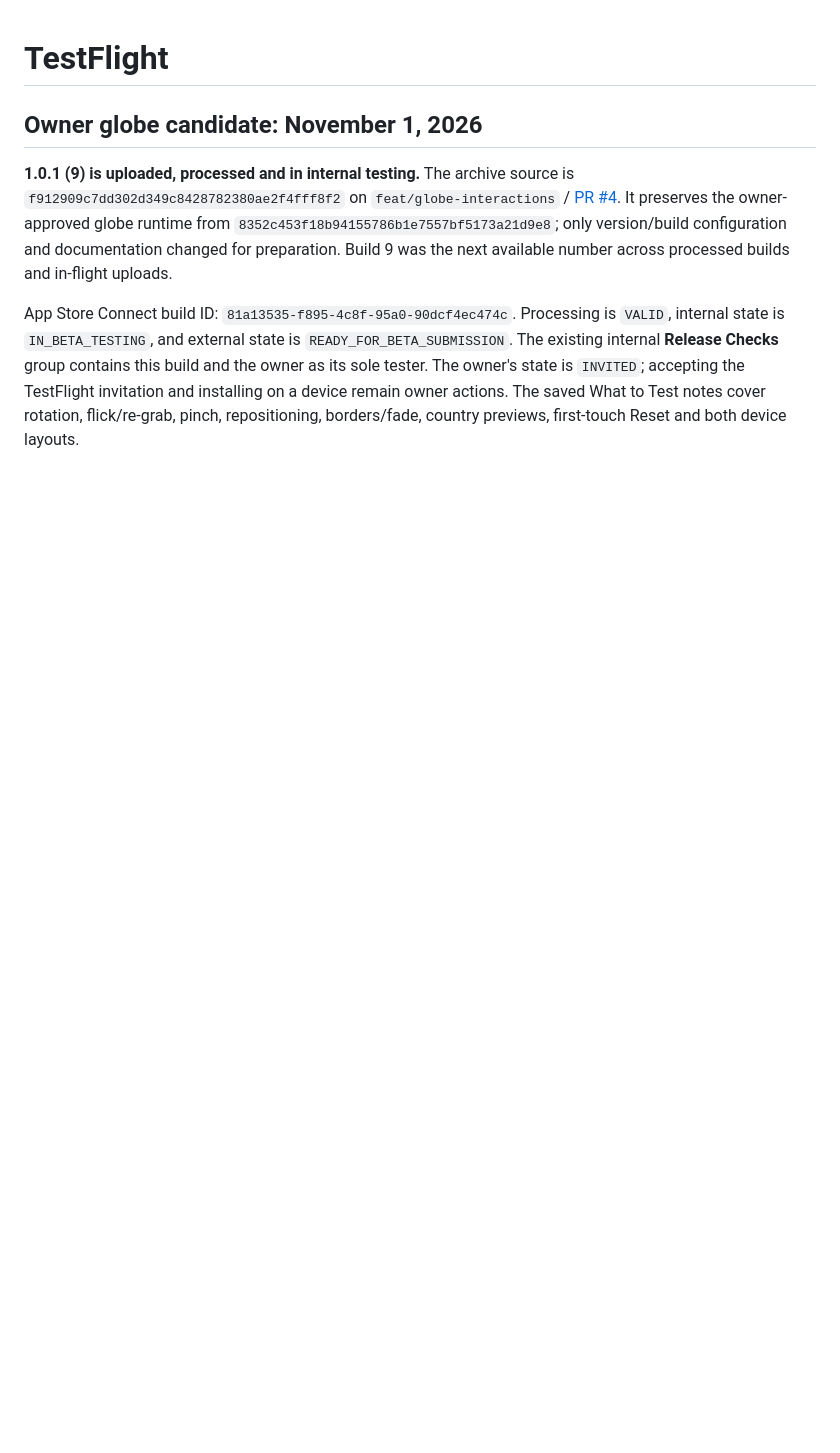
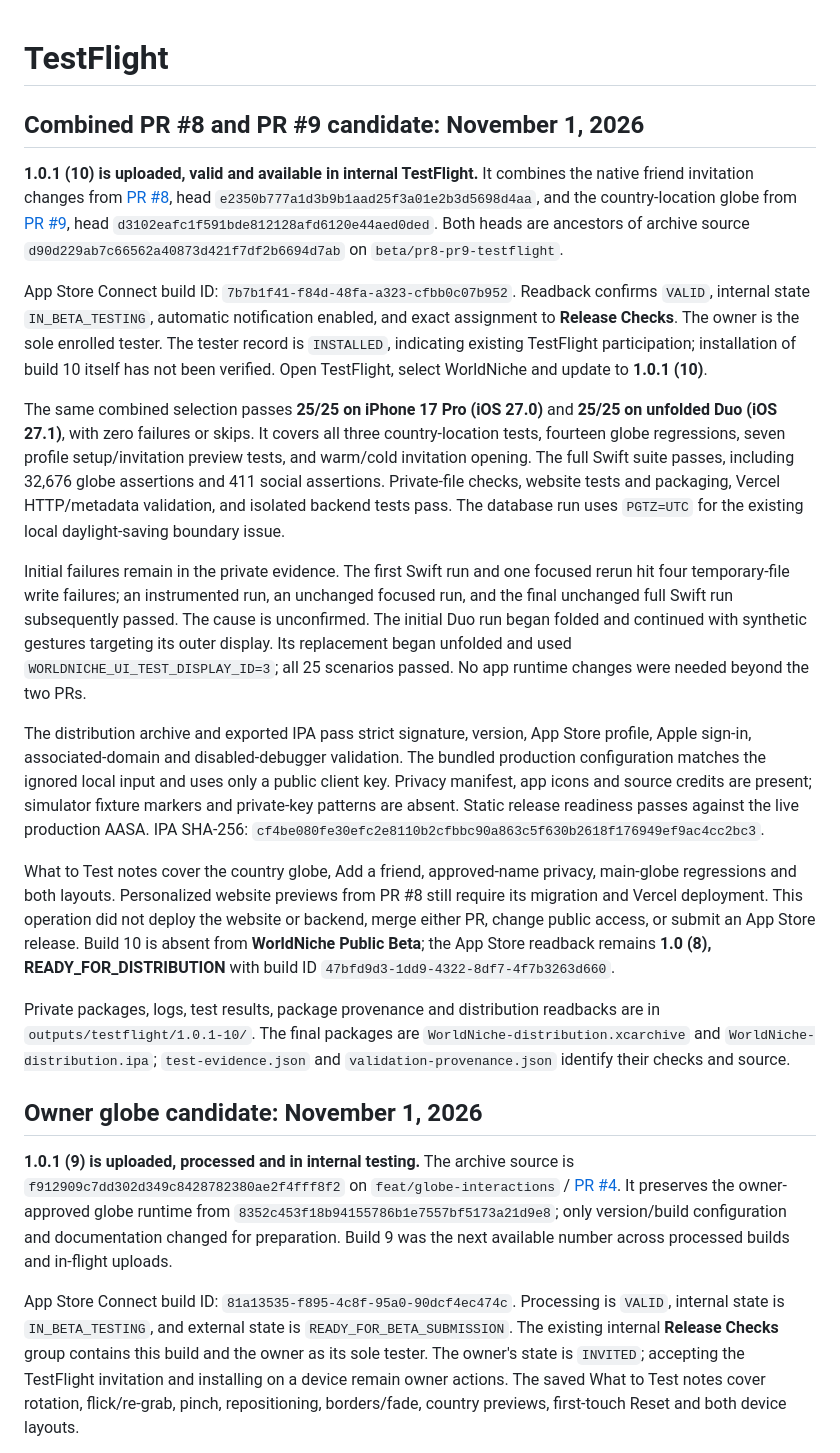
Before and after one commit to RedaB2/WorldNiche, a Markdown page: docs/testflight.md, the part around the change. Drawn GitHub-style; blank space fills up the shorter version.

Commit message:
Record combined TestFlight build 10 and verified test results

```diff
--- a/docs/testflight.md
+++ b/docs/testflight.md
@@ -1,4 +1,20 @@
 # TestFlight
+
+## Combined PR #8 and PR #9 candidate: November 1, 2026
+
+**1.0.1 (10) is uploaded, valid and available in internal TestFlight.** It combines the native friend invitation changes from [PR #8](https://github.com/RedaB2/WorldNiche/pull/8), head `e2350b777a1d3b9b1aad25f3a01e2b3d5698d4aa`, and the country-location globe from [PR #9](https://github.com/RedaB2/WorldNiche/pull/9), head `d3102eafc1f591bde812128afd6120e44aed0ded`. Both heads are ancestors of archive source `d90d229ab7c66562a40873d421f7df2b6694d7ab` on `beta/pr8-pr9-testflight`.
+
+App Store Connect build ID: `7b7b1f41-f84d-48fa-a323-cfbb0c07b952`. Readback confirms `VALID`, internal state `IN_BETA_TESTING`, automatic notification enabled, and exact assignment to **Release Checks**. The owner is the sole enrolled tester. The tester record is `INSTALLED`, indicating existing TestFlight participation; installation of build 10 itself has not been verified. Open TestFlight, select WorldNiche and update to **1.0.1 (10)**.
+
+The same combined selection passes **25/25 on iPhone 17 Pro (iOS 27.0)** and **25/25 on unfolded Duo (iOS 27.1)**, with zero failures or skips. It covers all three country-location tests, fourteen globe regressions, seven profile setup/invitation preview tests, and warm/cold invitation opening. The full Swift suite passes, including 32,676 globe assertions and 411 social assertions. Private-file checks, website tests and packaging, Vercel HTTP/metadata validation, and isolated backend tests pass. The database run uses `PGTZ=UTC` for the existing local daylight-saving boundary issue.
+
+Initial failures remain in the private evidence. The first Swift run and one focused rerun hit four temporary-file write failures; an instrumented run, an unchanged focused run, and the final unchanged full Swift run subsequently passed. The cause is unconfirmed. The initial Duo run began folded and continued with synthetic gestures targeting its outer display. Its replacement began unfolded and used `WORLDNICHE_UI_TEST_DISPLAY_ID=3`; all 25 scenarios passed. No app runtime changes were needed beyond the two PRs.
+
+The distribution archive and exported IPA pass strict signature, version, App Store profile, Apple sign-in, associated-domain and disabled-debugger validation. The bundled production configuration matches the ignored local input and uses only a public client key. Privacy manifest, app icons and source credits are present; simulator fixture markers and private-key patterns are absent. Static release readiness passes against the live production AASA. IPA SHA-256: `cf4be080fe30efc2e8110b2cfbbc90a863c5f630b2618f176949ef9ac4cc2bc3`.
+
+What to Test notes cover the country globe, Add a friend, approved-name privacy, main-globe regressions and both layouts. Personalized website previews from PR #8 still require its migration and Vercel deployment. This operation did not deploy the website or backend, merge either PR, change public access, or submit an App Store release. Build 10 is absent from **WorldNiche Public Beta**; the App Store readback remains **1.0 (8), READY_FOR_DISTRIBUTION** with build ID `47bfd9d3-1dd9-4322-8df7-4f7b3263d660`.
+
+Private packages, logs, test results, package provenance and distribution readbacks are in `outputs/testflight/1.0.1-10/`. The final packages are `WorldNiche-distribution.xcarchive` and `WorldNiche-distribution.ipa`; `test-evidence.json` and `validation-provenance.json` identify their checks and source.
 
 ## Owner globe candidate: November 1, 2026
 
```
Also changed, not shown: docs/globe-interactions.md (+2 -0 lines), docs/handoff.md (+1 -1 lines).
